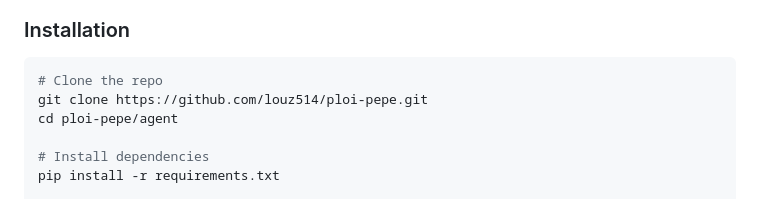
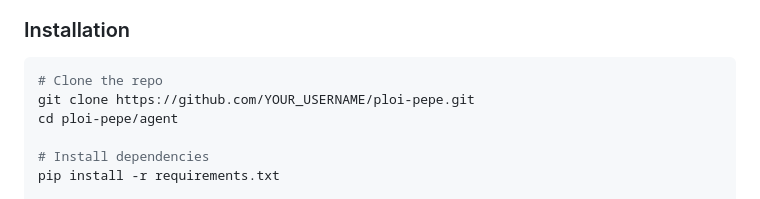
Before and after one commit to 888basedgod/ploi-pepe, a Markdown page: README.md, the part around the change. Drawn GitHub-style.

Commit message:
Make GitHub link generic

````diff
--- a/README.md
+++ b/README.md
@@ -26,7 +26,7 @@ An autonomous AI agent that lives on Solana, posts on Twitter, and vibes with th
 
 ```bash
 # Clone the repo
-git clone https://github.com/louz514/ploi-pepe.git
+git clone https://github.com/YOUR_USERNAME/ploi-pepe.git
 cd ploi-pepe/agent
 
 # Install dependencies
````
